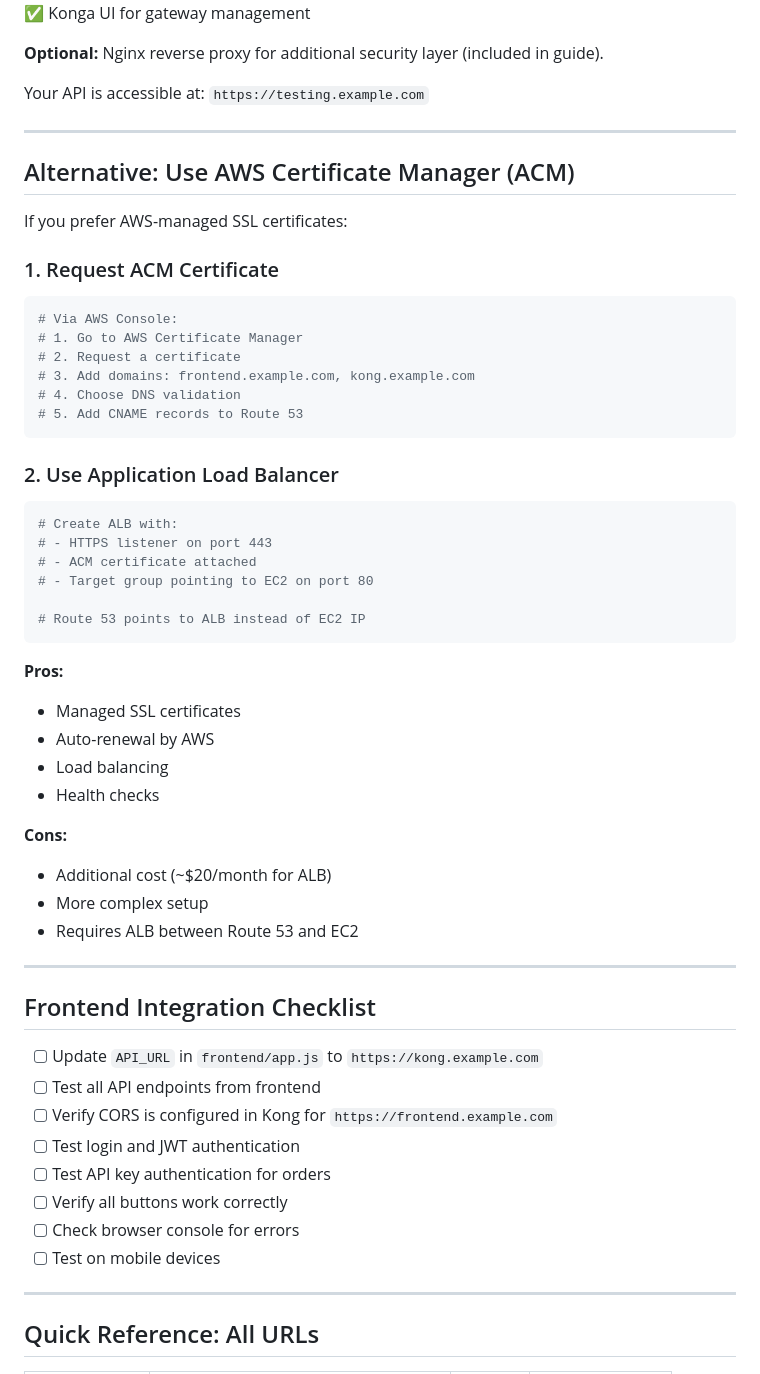
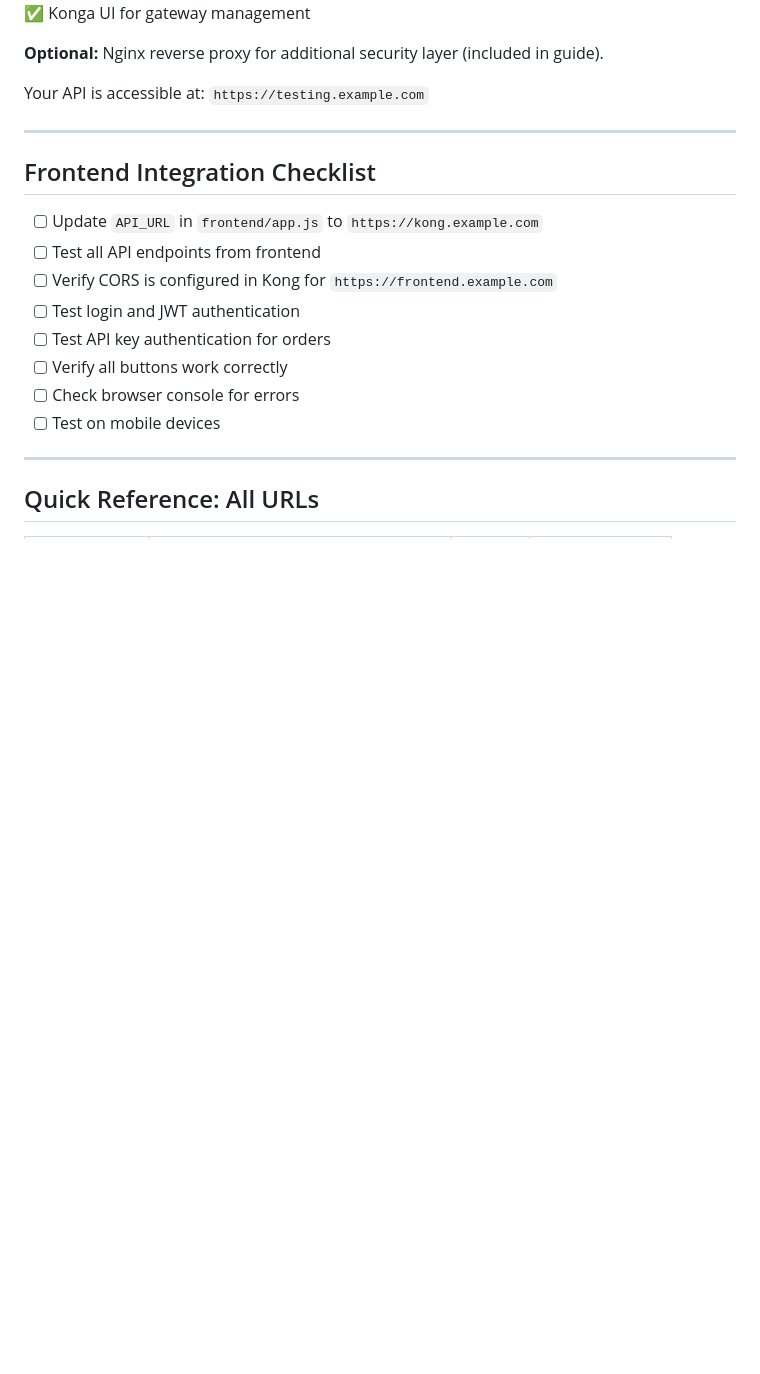
Before and after one commit to yoloxsta/October-Assignment-API-Gateway-Pattern-Lab, a Markdown page: architecture-b-with-gateway/ec2-app-kong.md, the part around one of its changes. Drawn GitHub-style; blank space fills up the shorter version.

````diff
--- a/architecture-b-with-gateway/ec2-app-kong.md
+++ b/architecture-b-with-gateway/ec2-app-kong.md
@@ -1242,45 +1239,6 @@ Your API is accessible at: `https://testing.example.com`
 
 ---
 
-## Alternative: Use AWS Certificate Manager (ACM)
-
-If you prefer AWS-managed SSL certificates:
-
-### 1. Request ACM Certificate
-
-```bash
-# Via AWS Console:
-# 1. Go to AWS Certificate Manager
-# 2. Request a certificate
-# 3. Add domains: frontend.example.com, kong.example.com
-# 4. Choose DNS validation
-# 5. Add CNAME records to Route 53
-```
-
-### 2. Use Application Load Balancer
-
-```bash
-# Create ALB with:
-# - HTTPS listener on port 443
-# - ACM certificate attached
-# - Target group pointing to EC2 on port 80
-
-# Route 53 points to ALB instead of EC2 IP
-```
-
-**Pros:**
-- Managed SSL certificates
-- Auto-renewal by AWS
-- Load balancing
-- Health checks
-
-**Cons:**
-- Additional cost (~$20/month for ALB)
-- More complex setup
-- Requires ALB between Route 53 and EC2
-
----
-
 ## Frontend Integration Checklist
 
 - [ ] Update `API_URL` in `frontend/app.js` to `https://kong.example.com`
````
Also changed, not shown: other parts of architecture-b-with-gateway/ec2-app-kong.md (+22 -25 lines).
